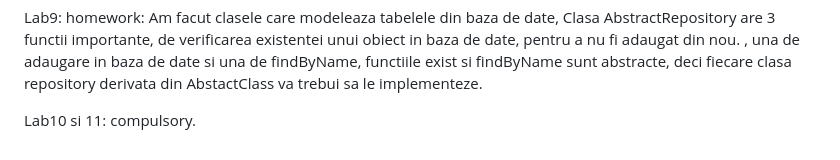
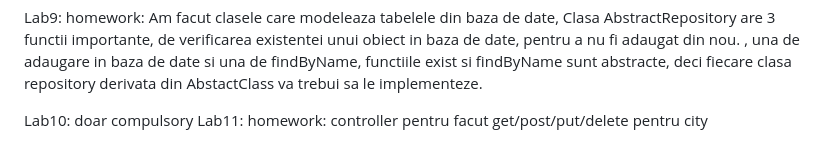
Before and after one commit to GabrielAntoniev/AP25_ANTONIEV_VALERIU_A2, a Markdown page: README.md, the part around the change. Drawn GitHub-style.

```diff
--- a/README.md
+++ b/README.md
@@ -53,4 +53,6 @@ Lab9:
 homework: Am facut clasele care modeleaza tabelele din baza de date, Clasa AbstractRepository are 3 functii importante, de verificarea existentei unui obiect in baza de date, pentru a nu fi adaugat din nou.
 , una de adaugare in baza de date si una de findByName, functiile exist si findByName sunt abstracte, deci fiecare clasa repository derivata din AbstactClass va trebui sa le implementeze.
 
-Lab10 si 11: compulsory.
+Lab10: doar compulsory
+Lab11:
+homework: controller pentru facut get/post/put/delete pentru city
```
